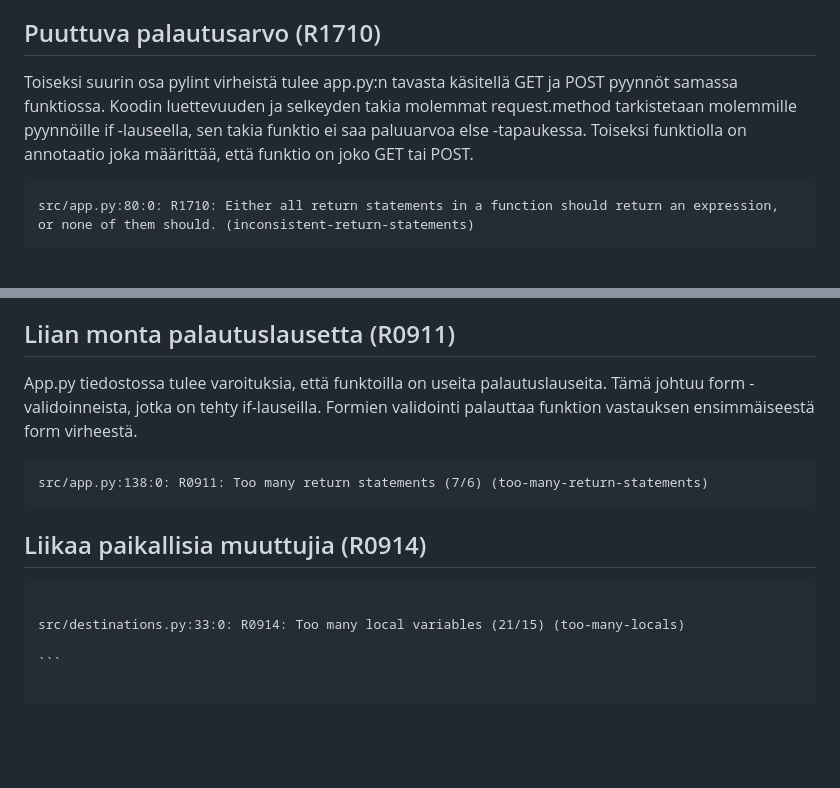
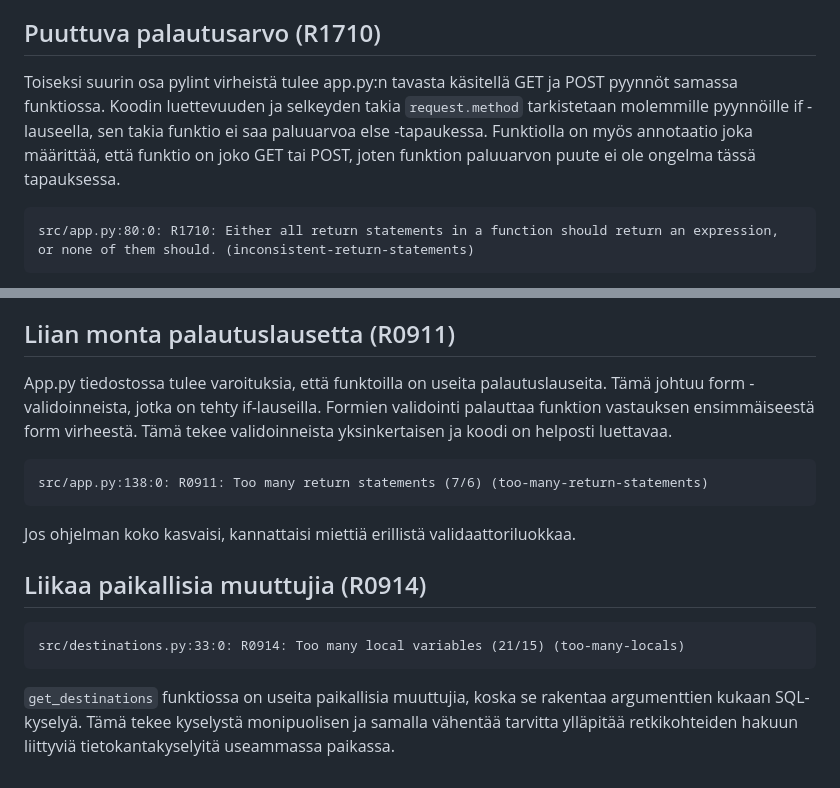
Before and after one commit to jjairola/retkipaikat, a Markdown page: pylint-report.md, 2 parts joined by grey strips. GitHub-like rendering; blank space fills up the shorter version.

Commit message:
add pylint report

`````diff
--- a/pylint-report.md
+++ b/pylint-report.md
@@ -117,8 +117,8 @@ Nämä ovat ilmoituksia, että sovelluksen koodissa ei ole käytetty docstring k
 
 ## Puuttuva palautusarvo (R1710)
 
-Toiseksi suurin osa pylint virheistä tulee app.py:n tavasta käsitellä GET ja POST pyynnöt samassa funktiossa. Koodin luettevuuden ja selkeyden takia molemmat request.method tarkistetaan molemmille pyynnöille if -lauseella, sen takia
-funktio ei saa paluuarvoa else -tapaukessa. Toiseksi funktiolla on annotaatio joka määrittää, että funktio on joko GET tai POST.
+Toiseksi suurin osa pylint virheistä tulee app.py:n tavasta käsitellä GET ja POST pyynnöt samassa funktiossa. Koodin luettevuuden ja selkeyden takia ```request.method``` tarkistetaan molemmille pyynnöille if -lauseella, sen takia
+funktio ei saa paluuarvoa else -tapaukessa. Funktiolla on myös annotaatio joka määrittää, että funktio on joko GET tai POST, joten funktion paluuarvon puute ei ole ongelma tässä tapauksessa.
 
 ```
 src/app.py:80:0: R1710: Either all return statements in a function should return an expression, or none of them should. (inconsistent-return-statements)
@@ -150,17 +150,18 @@ Retkipaikan (destinations) tietokantakyselyt on haluttu keskittää mahdollisimm
 
 ## Liian monta palautuslausetta (R0911)
 
-App.py tiedostossa tulee varoituksia, että funktoilla on useita palautuslauseita. Tämä johtuu form -validoinneista, jotka on tehty if-lauseilla. Formien validointi palauttaa funktion vastauksen ensimmäiseestä form virheestä.
+App.py tiedostossa tulee varoituksia, että funktoilla on useita palautuslauseita. Tämä johtuu form -validoinneista, jotka on tehty if-lauseilla. Formien validointi palauttaa funktion vastauksen ensimmäiseestä form virheestä. Tämä tekee validoinneista yksinkertaisen ja koodi on helposti luettavaa.
 
 ```
 src/app.py:138:0: R0911: Too many return statements (7/6) (too-many-return-statements)
 ```
 
+Jos ohjelman koko kasvaisi, kannattaisi miettiä erillistä validaattoriluokkaa.
 
 ## Liikaa paikallisia muuttujia (R0914)
 
-````
+```
+src/destinations.py:33:0: R0914: Too many local variables (21/15) (too-many-locals)
+```
 
-src/destinations.py:33:0: R0914: Too many local variables (21/15) (too-many-locals)
-
-```
+`get_destinations` funktiossa on useita paikallisia muuttujia, koska se rakentaa argumenttien kukaan SQL-kyselyä. Tämä tekee kyselystä monipuolisen ja samalla vähentää tarvitta ylläpitää retkikohteiden hakuun liittyviä tietokantakyselyitä useammassa paikassa.
`````
